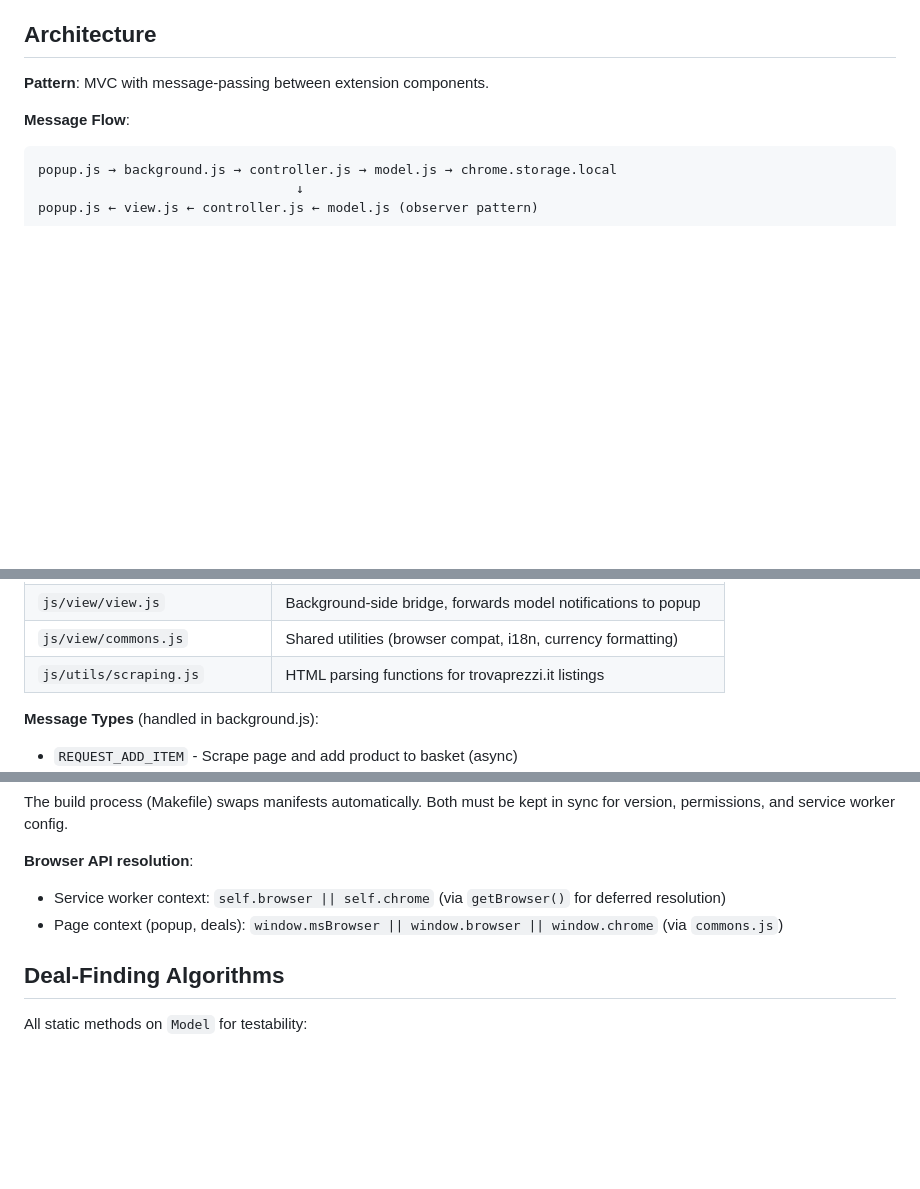
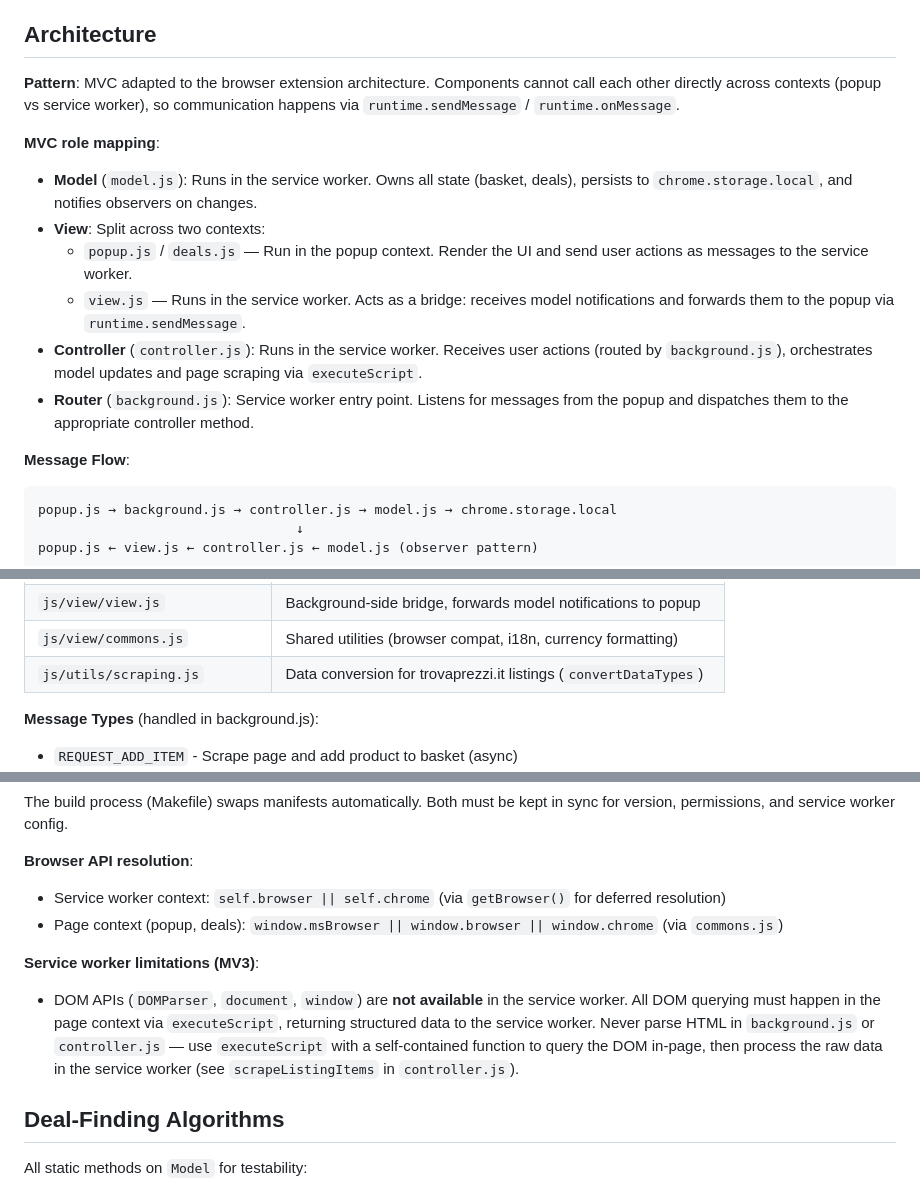
Before and after one commit to bateman/tpscanner-ext, a Markdown page: CLAUDE.md, 3 parts joined by grey strips. Drawn GitHub-style; blank space fills up the shorter version.

Commit message:
docs: update architecture section in CLAUDE.md for clarity and detail

````diff
--- a/CLAUDE.md
+++ b/CLAUDE.md
@@ -8,7 +8,15 @@ TPscanner is a cross-browser extension for comparing prices on [trovaprezzi.it](
 
 ## Architecture
 
-**Pattern**: MVC with message-passing between extension components.
+**Pattern**: MVC adapted to the browser extension architecture. Components cannot call each other directly across contexts (popup vs service worker), so communication happens via `runtime.sendMessage` / `runtime.onMessage`.
+
+**MVC role mapping**:
+- **Model** (`model.js`): Runs in the service worker. Owns all state (basket, deals), persists to `chrome.storage.local`, and notifies observers on changes.
+- **View**: Split across two contexts:
+  - `popup.js` / `deals.js` — Run in the popup context. Render the UI and send user actions as messages to the service worker.
+  - `view.js` — Runs in the service worker. Acts as a bridge: receives model notifications and forwards them to the popup via `runtime.sendMessage`.
+- **Controller** (`controller.js`): Runs in the service worker. Receives user actions (routed by `background.js`), orchestrates model updates and page scraping via `executeScript`.
+- **Router** (`background.js`): Service worker entry point. Listens for messages from the popup and dispatches them to the appropriate controller method.
 
 **Message Flow**:
 ```
@@ -28,7 +36,7 @@ popup.js ← view.js ← controller.js ← model.js (observer pattern)
 | `js/view/deals.js` | Deals display page, table rendering, XLSX export |
 | `js/view/view.js` | Background-side bridge, forwards model notifications to popup |
 | `js/view/commons.js` | Shared utilities (browser compat, i18n, currency formatting) |
-| `js/utils/scraping.js` | HTML parsing functions for trovaprezzi.it listings |
+| `js/utils/scraping.js` | Data conversion for trovaprezzi.it listings (`convertDataTypes`) |
 
 **Message Types** (handled in background.js):
 - `REQUEST_ADD_ITEM` - Scrape page and add product to basket (async)
@@ -58,6 +66,9 @@ The build process (Makefile) swaps manifests automatically. Both must be kept in
 **Browser API resolution**:
 - Service worker context: `self.browser || self.chrome` (via `getBrowser()` for deferred resolution)
 - Page context (popup, deals): `window.msBrowser || window.browser || window.chrome` (via `commons.js`)
+
+**Service worker limitations (MV3)**:
+- DOM APIs (`DOMParser`, `document`, `window`) are **not available** in the service worker. All DOM querying must happen in the page context via `executeScript`, returning structured data to the service worker. Never parse HTML in `background.js` or `controller.js` — use `executeScript` with a self-contained function to query the DOM in-page, then process the raw data in the service worker (see `scrapeListingItems` in `controller.js`).
 
 ## Deal-Finding Algorithms
 
````
Also changed, not shown: other parts of CLAUDE.md (+1 -1 lines).
